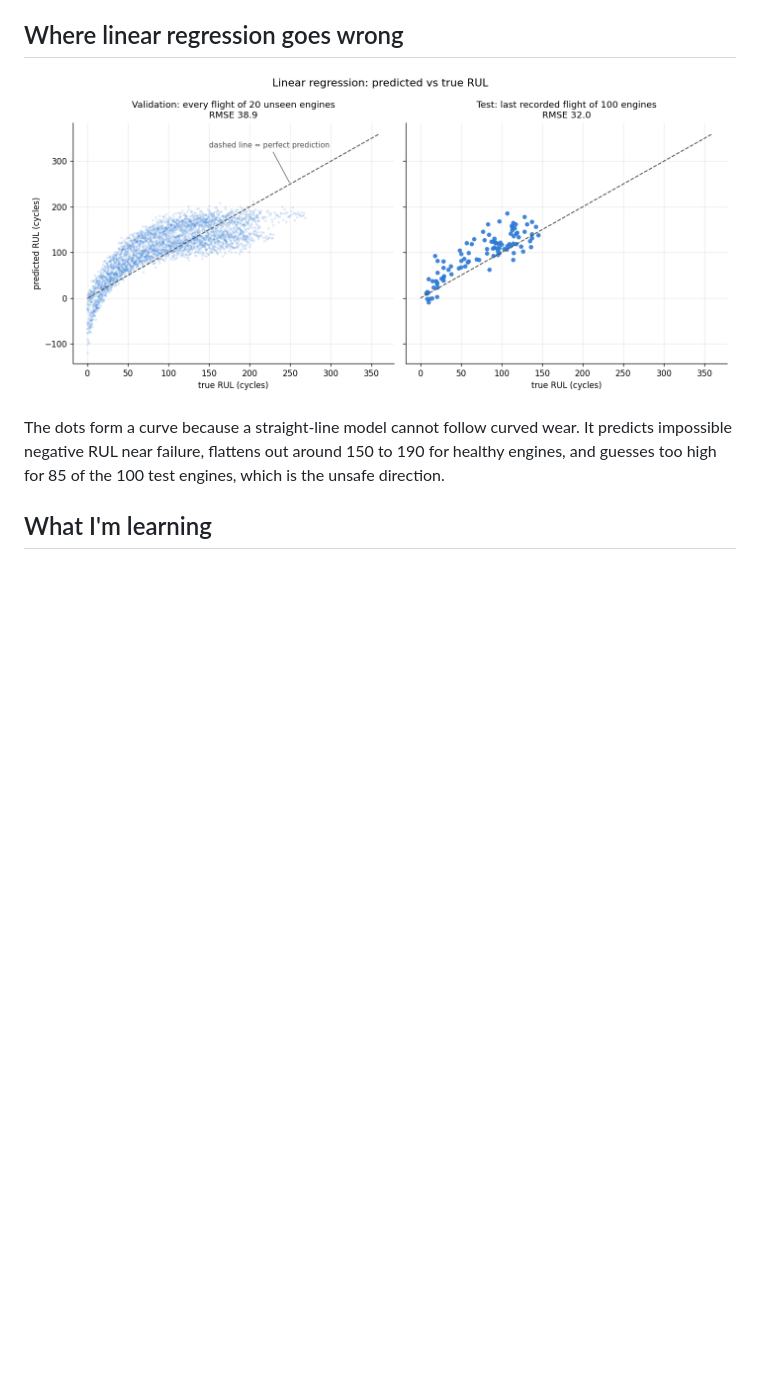
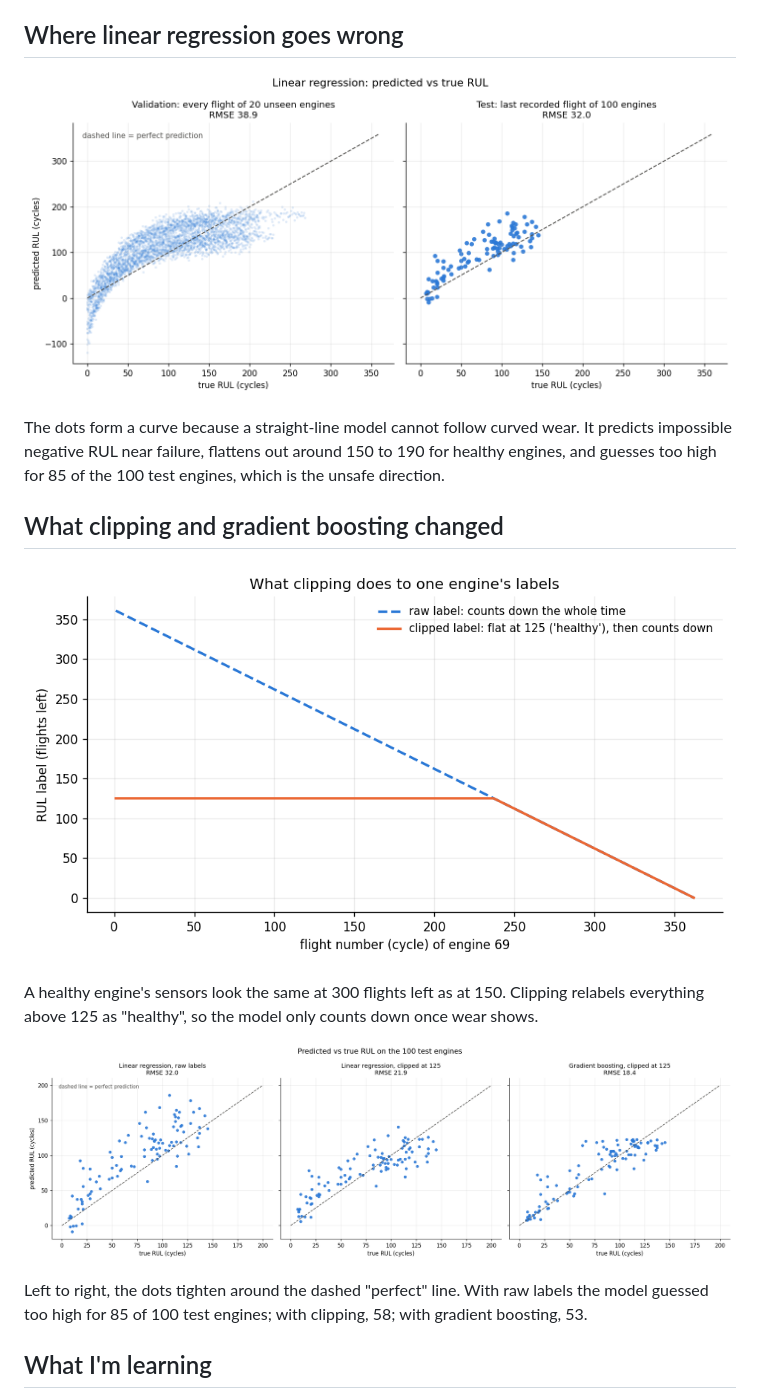
Before and after one commit to HolySmoresS/nasa-cmapss-rul, a Markdown page: README.md, the part around one of its changes. GitHub-like rendering; pictures changed too: figures/week2_predicted_vs_true.png, figures/week3_clipping.png (added), figures/week3_predicted_vs_true.png (added); blank space fills up the shorter version.

```diff
--- a/README.md
+++ b/README.md
@@ -22,6 +30,15 @@ Sensors are flat and noisy while an engine is healthy, then bend sharply in roug
 
 The dots form a curve because a straight-line model cannot follow curved wear. It predicts impossible negative RUL near failure, flattens out around 150 to 190 for healthy engines, and guesses too high for 85 of the 100 test engines, which is the unsafe direction.
 
+## What clipping and gradient boosting changed
+![Raw vs clipped RUL labels for one engine](figures/week3_clipping.png)
+
+A healthy engine's sensors look the same at 300 flights left as at 150. Clipping relabels everything above 125 as "healthy", so the model only counts down once wear shows.
+
+![Predicted vs true RUL for three models](figures/week3_predicted_vs_true.png)
+
+Left to right, the dots tighten around the dashed "perfect" line. With raw labels the model guessed too high for 85 of 100 test engines; with clipping, 58; with gradient boosting, 53.
+
 ## What I'm learning
 - **Labels:** training engines run to failure, so RUL = last cycle − current cycle.
 - **Not every column is useful:** 7 columns never change (`op3, s1, s5, s10, s16, s18, s19`), leaving 17 usable features.
```
Also changed, not shown: other parts of README.md (+16 -3 lines), LOG.md (+3 -0 lines), figures/week3_scoreboard.png (added), 3 other files.
